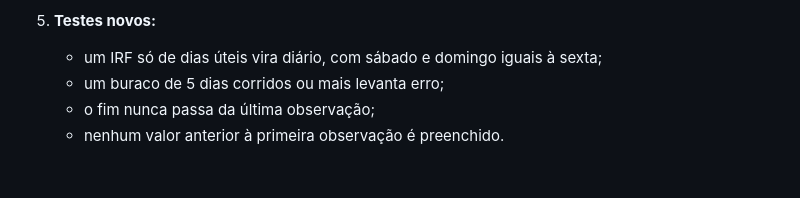
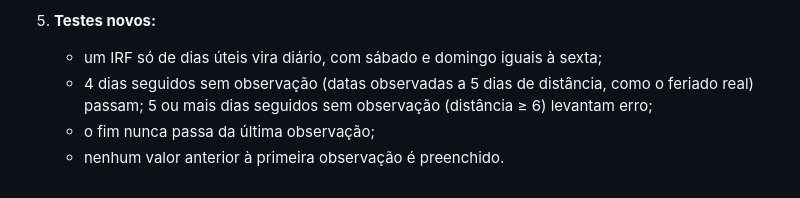
Before and after one commit to luizmaibashi/shadow_fx_terminal, a Markdown page: docs/revisao/SPEC_FASE3_GERADOR_V2.md, the part around the change. Drawn GitHub-style.

Commit message:
docs(fase3): limite do buraco no calendário sem ambiguidade

```diff
--- a/docs/revisao/SPEC_FASE3_GERADOR_V2.md
+++ b/docs/revisao/SPEC_FASE3_GERADOR_V2.md
@@ -180,6 +180,6 @@ Conferido no mestre local (`carregar_dataset_mestre`): desde 2024 ele tem **só
    Nada é estendido além da última observação. No dado local, o fim é 27/06/2025. Registre o período efetivo na saída do gerador e no JSON da medição.
 5. **Testes novos:**
    - um IRF só de dias úteis vira diário, com sábado e domingo iguais à sexta;
-   - um buraco de 5 dias corridos ou mais levanta erro;
+   - 4 dias seguidos sem observação (datas observadas a 5 dias de distância, como o feriado real) passam; 5 ou mais dias seguidos sem observação (distância ≥ 6) levantam erro;
    - o fim nunca passa da última observação;
    - nenhum valor anterior à primeira observação é preenchido.
```
